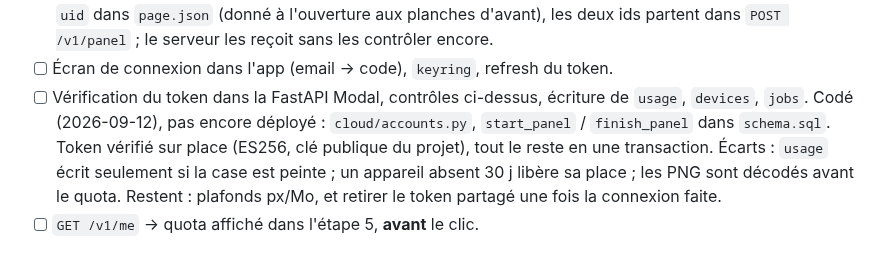
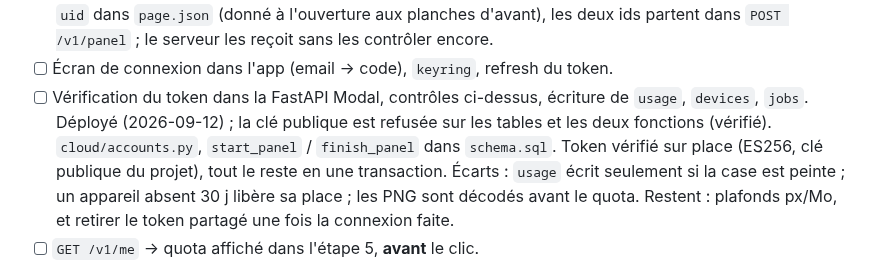
Before and after one commit to RaphGonz/Luikki, a Markdown page: ROADMAP.md, the part around the change. GitHub-like rendering.

Commit message:
docs(roadmap): portail de comptes deploye, cle publique refusee verifiee
Co-Authored-By: Claude Opus 5 <noreply@anthropic.com>
Claude-Session: https://claude.ai/code/session_01WEYa98tZkqDRCBB2pdqU74

```diff
--- a/ROADMAP.md
+++ b/ROADMAP.md
@@ -257,8 +257,9 @@ fin : ce sont elles qui attendent.
       serveur les reçoit sans les contrôler encore.
 - [ ] Écran de connexion dans l'app (email → code), `keyring`, refresh du token.
 - [ ] Vérification du token dans la FastAPI Modal, contrôles ci-dessus,
-      écriture de `usage`, `devices`, `jobs`. Codé (2026-09-12), pas encore
-      déployé : `cloud/accounts.py`, `start_panel` / `finish_panel` dans
+      écriture de `usage`, `devices`, `jobs`. Déployé (2026-09-12) ; la clé
+      publique est refusée sur les tables et les deux fonctions (vérifié).
+      `cloud/accounts.py`, `start_panel` / `finish_panel` dans
       `schema.sql`. Token vérifié sur place (ES256, clé publique du projet),
       tout le reste en une transaction. Écarts : `usage` écrit seulement si
       la case est peinte ; un appareil absent 30 j libère sa place ; les PNG
```
